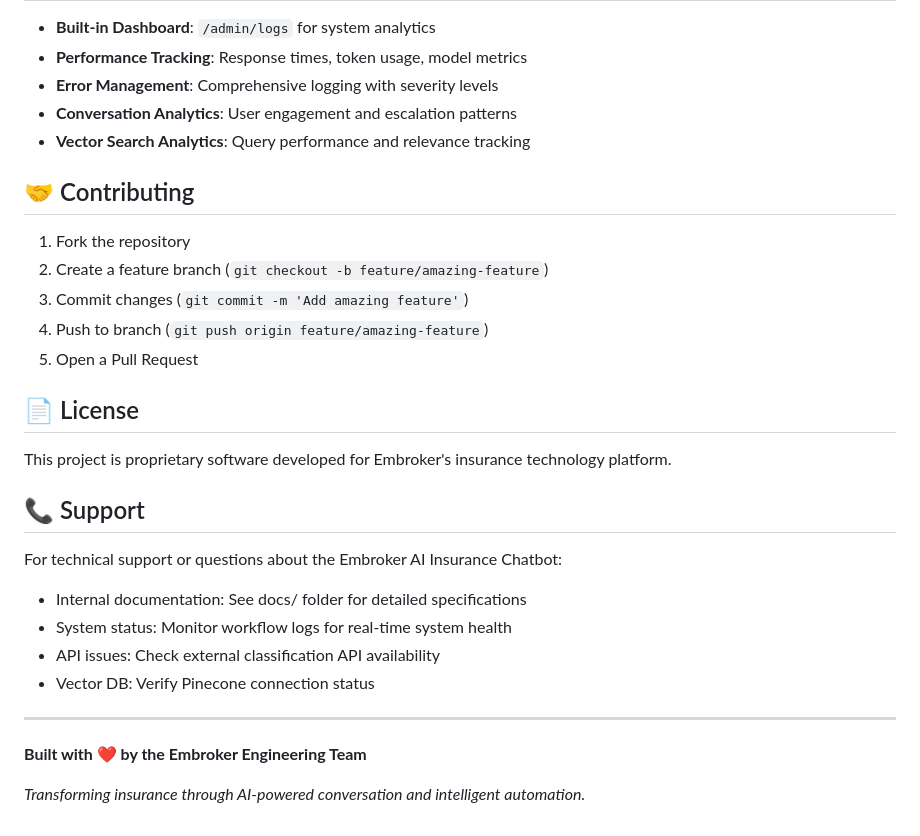
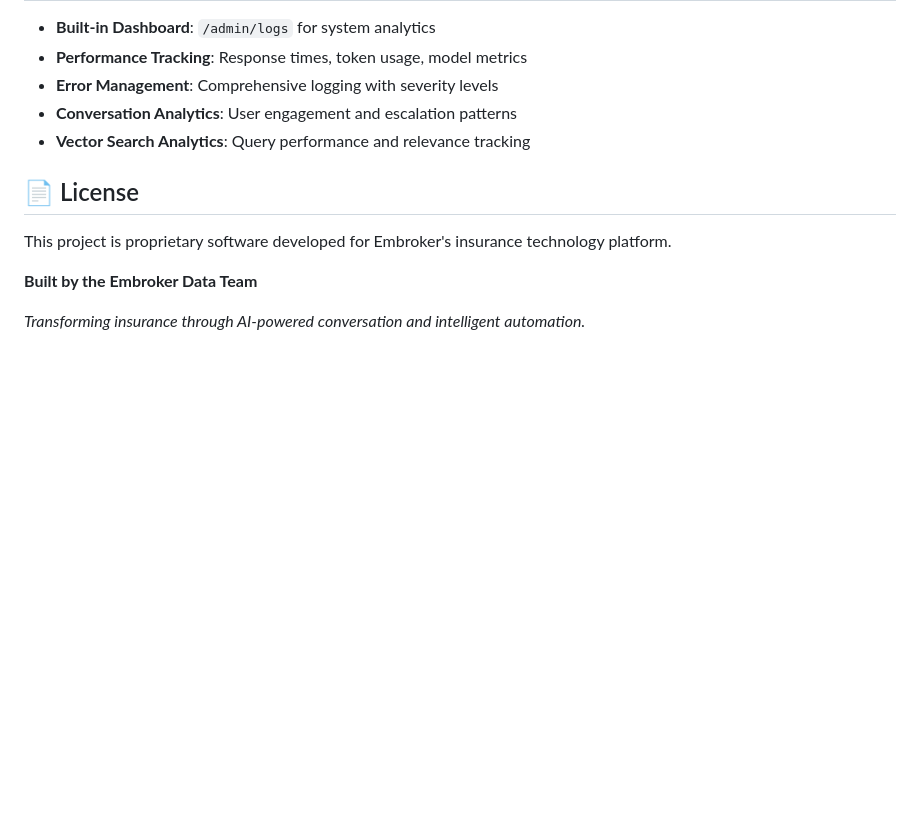
Before and after one commit to jmurray10/embroker-ai, a Markdown page: README.md, the part around the change. GitHub-like rendering; blank space fills up the shorter version.

Commit message:
readme udpate

```diff
--- a/README.md
+++ b/README.md
@@ -287,28 +287,11 @@ gunicorn --bind 0.0.0.0:5000 --workers 2 --reload main:app
 - **Conversation Analytics**: User engagement and escalation patterns
 - **Vector Search Analytics**: Query performance and relevance tracking
 
-## 🤝 Contributing
-
-1. Fork the repository
-2. Create a feature branch (`git checkout -b feature/amazing-feature`)
-3. Commit changes (`git commit -m 'Add amazing feature'`)
-4. Push to branch (`git push origin feature/amazing-feature`)
-5. Open a Pull Request
-
 ## 📄 License
 
 This project is proprietary software developed for Embroker's insurance technology platform.
 
-## 📞 Support
 
-For technical support or questions about the Embroker AI Insurance Chatbot:
-- Internal documentation: See docs/ folder for detailed specifications
-- System status: Monitor workflow logs for real-time system health
-- API issues: Check external classification API availability
-- Vector DB: Verify Pinecone connection status
-
----
-
-**Built with ❤️ by the Embroker Engineering Team**
+**Built by the Embroker Data Team**
 
 *Transforming insurance through AI-powered conversation and intelligent automation.*
```
